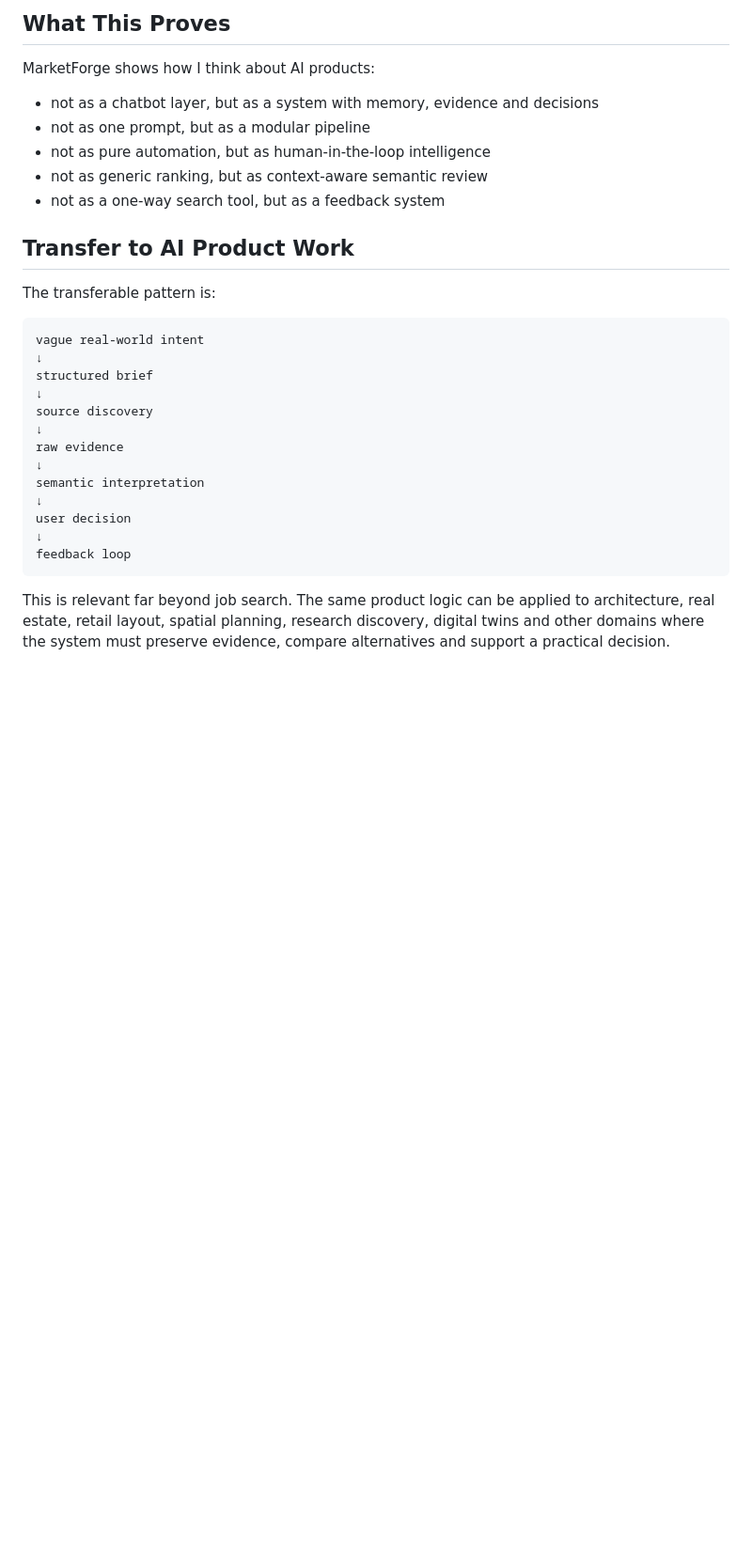
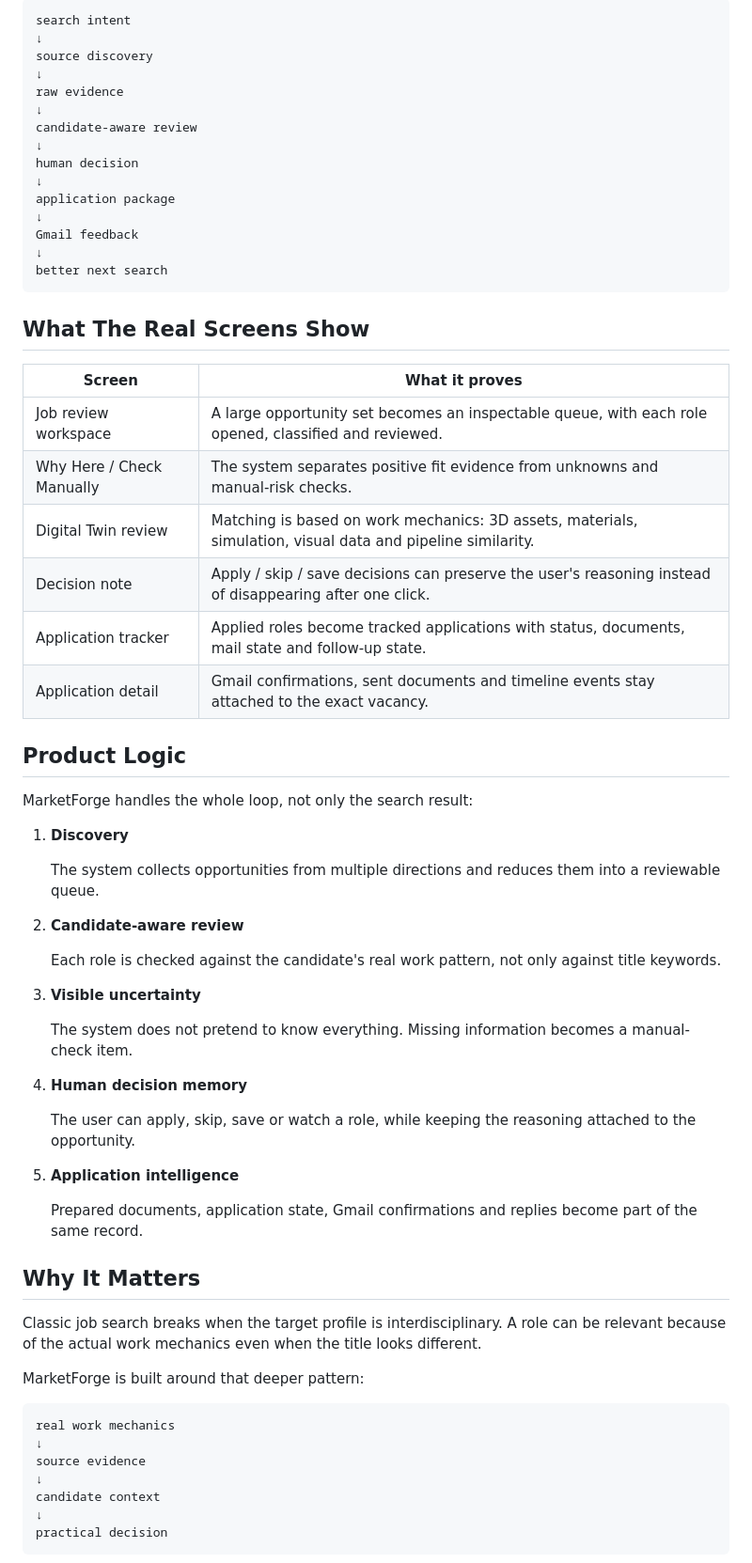
Before and after one commit to Ritus0000/portfolio, a Markdown page: cases/marketforge-ai-system.md, the part around one of its changes. Shown at 94% size. Rendered like a GitHub page; blank space fills up the shorter version.

````diff
--- a/cases/marketforge-ai-system.md
+++ b/cases/marketforge-ai-system.md
@@ -114,31 +12,68 @@ A useful review should produce:
-## What This Proves
-
-MarketForge shows how I think about AI products:
-
-- not as a chatbot layer, but as a system with memory, evidence and decisions
-- not as one prompt, but as a modular pipeline
-- not as pure automation, but as human-in-the-loop intelligence
-- not as generic ranking, but as context-aware semantic review
-- not as a one-way search tool, but as a feedback system
-
-## Transfer to AI Product Work
-
-The transferable pattern is:
-
-```text
-vague real-world intent
-↓
-structured brief
+search intent
 ↓
 source discovery
 ↓
 raw evidence
 ↓
-semantic interpretation
+candidate-aware review
 ↓
-user decision
+human decision
 ↓
-feedback loop
+application package
+↓
+Gmail feedback
+↓
+better next search
 ```
 
-This is relevant far beyond job search. The same product logic can be applied to architecture, real estate, retail layout, spatial planning, research discovery, digital twins and other domains where the system must preserve evidence, compare alternatives and support a practical decision.
+## What The Real Screens Show
+
+| Screen | What it proves |
+| --- | --- |
+| Job review workspace | A large opportunity set becomes an inspectable queue, with each role opened, classified and reviewed. |
+| Why Here / Check Manually | The system separates positive fit evidence from unknowns and manual-risk checks. |
+| Digital Twin review | Matching is based on work mechanics: 3D assets, materials, simulation, visual data and pipeline similarity. |
+| Decision note | Apply / skip / save decisions can preserve the user's reasoning instead of disappearing after one click. |
+| Application tracker | Applied roles become tracked applications with status, documents, mail state and follow-up state. |
+| Application detail | Gmail confirmations, sent documents and timeline events stay attached to the exact vacancy. |
+
+## Product Logic
+
+MarketForge handles the whole loop, not only the search result:
+
+1. **Discovery**
+
+   The system collects opportunities from multiple directions and reduces them into a reviewable queue.
+
+2. **Candidate-aware review**
+
+   Each role is checked against the candidate's real work pattern, not only against title keywords.
+
+3. **Visible uncertainty**
+
+   The system does not pretend to know everything. Missing information becomes a manual-check item.
+
+4. **Human decision memory**
+
+   The user can apply, skip, save or watch a role, while keeping the reasoning attached to the opportunity.
+
+5. **Application intelligence**
+
+   Prepared documents, application state, Gmail confirmations and replies become part of the same record.
+
+## Why It Matters
+
+Classic job search breaks when the target profile is interdisciplinary. A role can be relevant because of the actual work mechanics even when the title looks different.
+
+MarketForge is built around that deeper pattern:
+
+```text
+real work mechanics
+↓
+source evidence
+↓
+candidate context
+↓
+practical decision
+```
+
````
Also changed, not shown: other parts of cases/marketforge-ai-system.md (+31 -109 lines).
